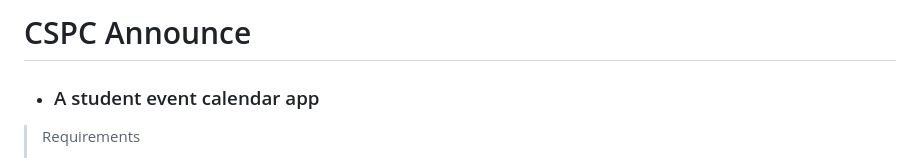
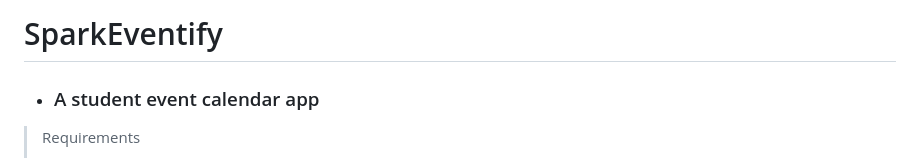
Before and after one commit to ronhedwigzape/sparkeventify, a Markdown page: README.md, the part around the change. GitHub-like rendering.

Commit message:
docs: Change app title

```diff
--- a/README.md
+++ b/README.md
@@ -1,4 +1,4 @@
-# CSPC Announce
+# SparkEventify
 
 - ### A student event calendar app
 
```
